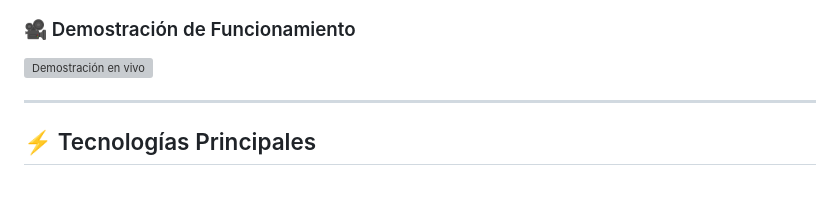
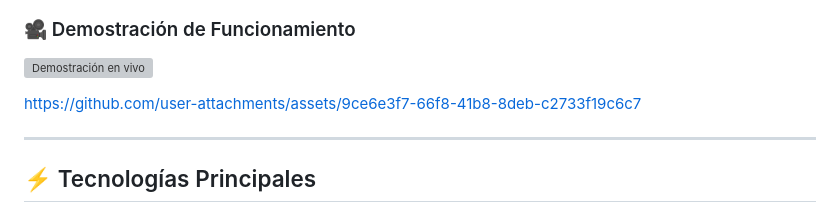
Before and after one commit to ECjhonny/NovaGPU, a Markdown page: README.md, the part around the change. Rendered like a GitHub page; blank space fills up the shorter version; grey boxes are pictures that could not be loaded.

Commit message:
Add demo video link to README
Added a link to the demo video in the README.

```diff
--- a/README.md
+++ b/README.md
@@ -22,6 +22,8 @@ El asistente funciona como una **base de conocimiento conversacional centralizad
 
 ### 🎥 Demostración de Funcionamiento
 ![Demostración en vivo](assets/demo.mp4)
+
+https://github.com/user-attachments/assets/9ce6e3f7-66f8-41b8-8deb-c2733f19c6c7
 
 ---
 
```
